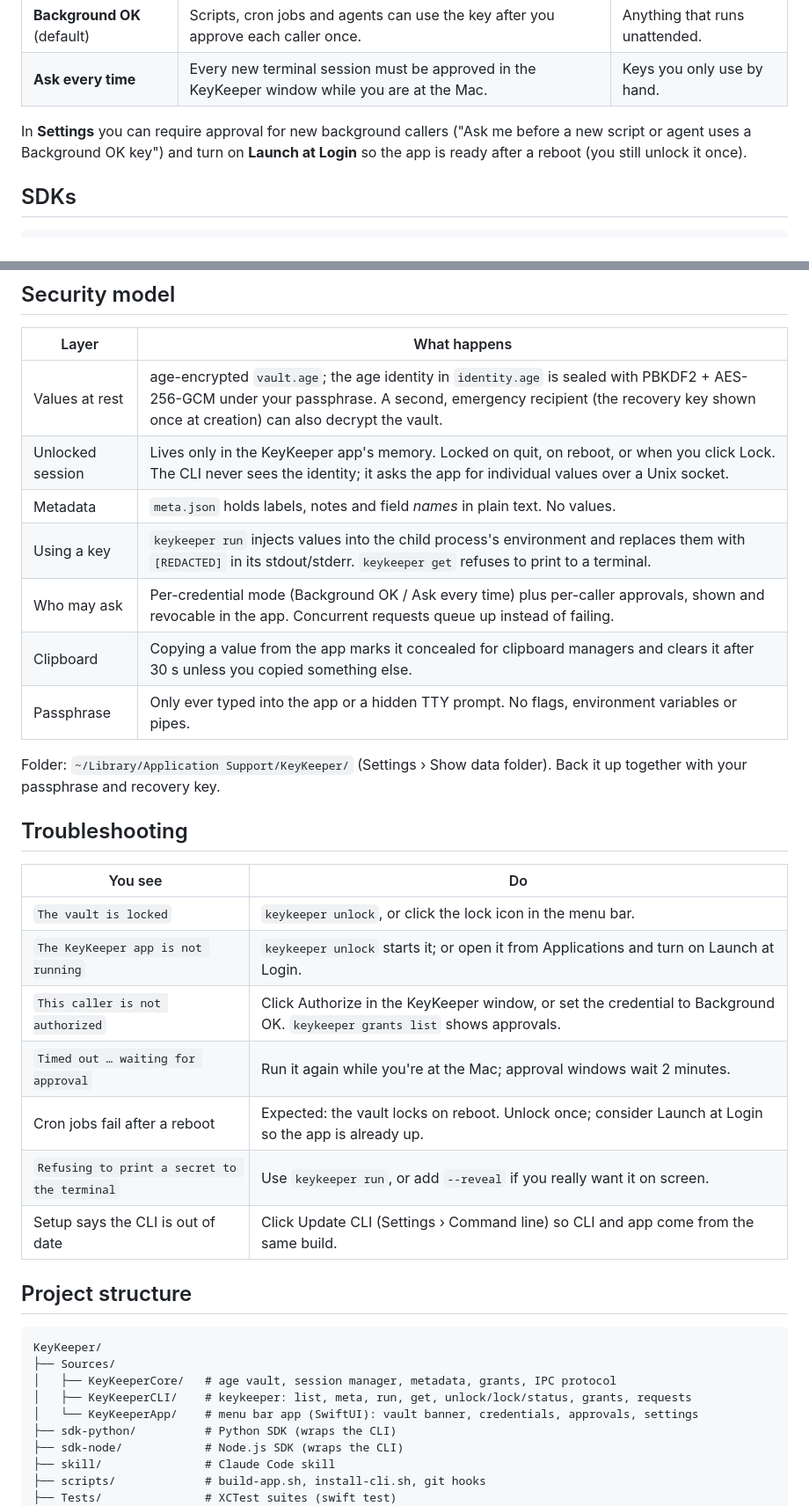
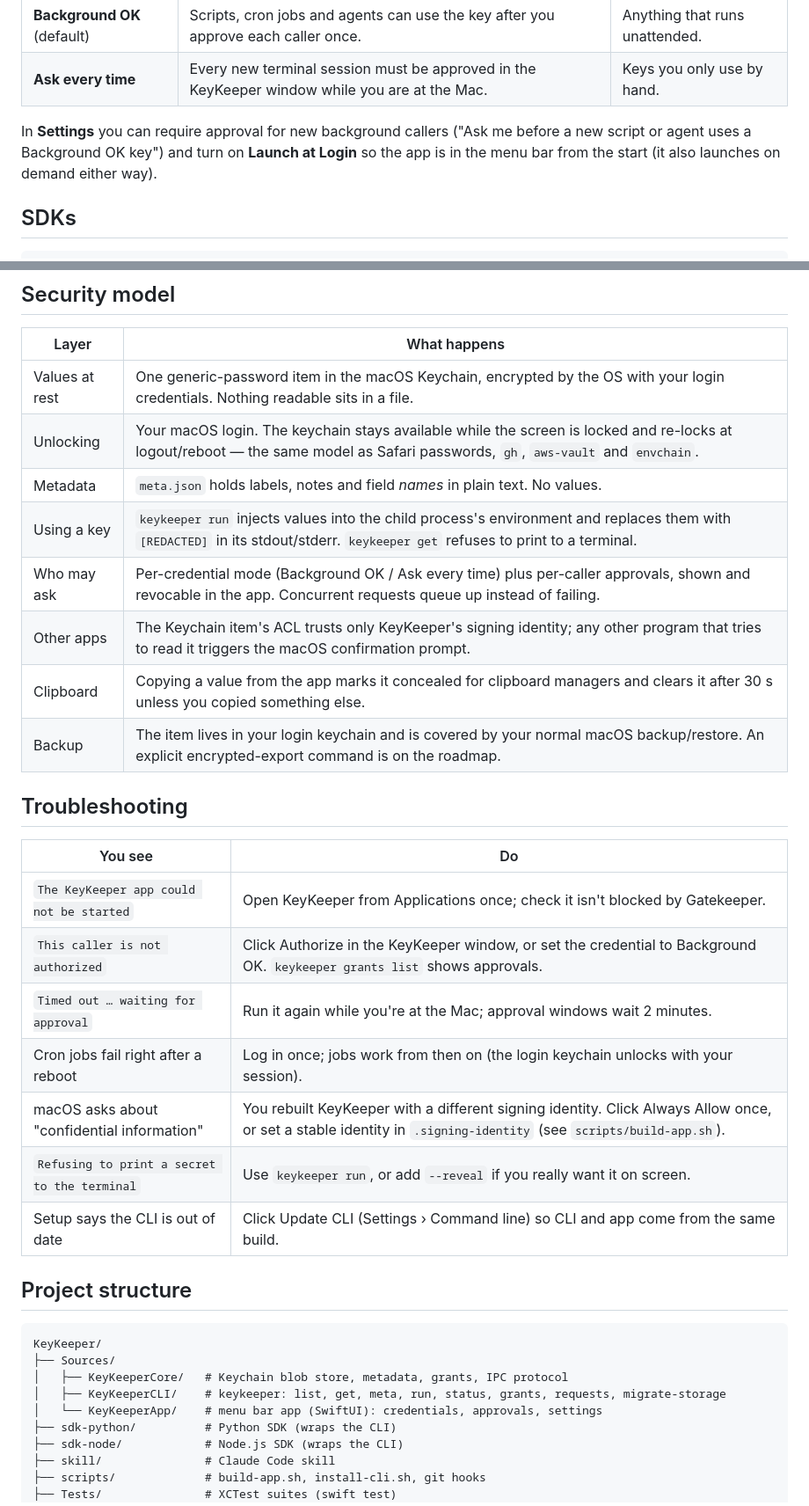
Before and after one commit to IvyYang1999/KeyKeeper, a Markdown page: README.md, 2 parts joined by grey strips. Shown at 88% size. Rendered like a GitHub page.

````diff
--- a/README.md
+++ b/README.md
@@ -100,7 +99,7 @@ Every key group has one of two access modes, shown as a badge in the list:
 
 In **Settings** you can require approval for new background callers ("Ask me before a new
 script or agent uses a Background OK key") and turn on **Launch at Login** so the app is
-ready after a reboot (you still unlock it once).
+in the menu bar from the start (it also launches on demand either way).
 
 ## SDKs
 
@@ -143,26 +142,24 @@ curl -fsSL https://raw.githubusercontent.com/IvyYang1999/KeyKeeper/main/skill/ke
 
 | Layer | What happens |
 |---|---|
-| Values at rest | age-encrypted `vault.age`; the age identity in `identity.age` is sealed with PBKDF2 + AES-256-GCM under your passphrase. A second, emergency recipient (the recovery key shown once at creation) can also decrypt the vault. |
-| Unlocked session | Lives only in the KeyKeeper app's memory. Locked on quit, on reboot, or when you click Lock. The CLI never sees the identity; it asks the app for individual values over a Unix socket. |
+| Values at rest | One generic-password item in the macOS Keychain, encrypted by the OS with your login credentials. Nothing readable sits in a file. |
+| Unlocking | Your macOS login. The keychain stays available while the screen is locked and re-locks at logout/reboot — the same model as Safari passwords, `gh`, `aws-vault` and `envchain`. |
 | Metadata | `meta.json` holds labels, notes and field *names* in plain text. No values. |
 | Using a key | `keykeeper run` injects values into the child process's environment and replaces them with `[REDACTED]` in its stdout/stderr. `keykeeper get` refuses to print to a terminal. |
 | Who may ask | Per-credential mode (Background OK / Ask every time) plus per-caller approvals, shown and revocable in the app. Concurrent requests queue up instead of failing. |
+| Other apps | The Keychain item's ACL trusts only KeyKeeper's signing identity; any other program that tries to read it triggers the macOS confirmation prompt. |
 | Clipboard | Copying a value from the app marks it concealed for clipboard managers and clears it after 30 s unless you copied something else. |
-| Passphrase | Only ever typed into the app or a hidden TTY prompt. No flags, environment variables or pipes. |
-
-Folder: `~/Library/Application Support/KeyKeeper/` (Settings › Show data folder). Back it up
-together with your passphrase and recovery key.
+| Backup | The item lives in your login keychain and is covered by your normal macOS backup/restore. An explicit encrypted-export command is on the roadmap. |
 
 ## Troubleshooting
 
 | You see | Do |
 |---|---|
-| `The vault is locked` | `keykeeper unlock`, or click the lock icon in the menu bar. |
-| `The KeyKeeper app is not running` | `keykeeper unlock` starts it; or open it from Applications and turn on Launch at Login. |
+| `The KeyKeeper app could not be started` | Open KeyKeeper from Applications once; check it isn't blocked by Gatekeeper. |
 | `This caller is not authorized` | Click Authorize in the KeyKeeper window, or set the credential to Background OK. `keykeeper grants list` shows approvals. |
 | `Timed out … waiting for approval` | Run it again while you're at the Mac; approval windows wait 2 minutes. |
-| Cron jobs fail after a reboot | Expected: the vault locks on reboot. Unlock once; consider Launch at Login so the app is already up. |
+| Cron jobs fail right after a reboot | Log in once; jobs work from then on (the login keychain unlocks with your session). |
+| macOS asks about "confidential information" | You rebuilt KeyKeeper with a different signing identity. Click Always Allow once, or set a stable identity in `.signing-identity` (see `scripts/build-app.sh`). |
 | `Refusing to print a secret to the terminal` | Use `keykeeper run`, or add `--reveal` if you really want it on screen. |
 | Setup says the CLI is out of date | Click Update CLI (Settings › Command line) so CLI and app come from the same build. |
 
@@ -171,9 +168,9 @@ together with your passphrase and recovery key.
 ```
 KeyKeeper/
 ├── Sources/
-│   ├── KeyKeeperCore/   # age vault, session manager, metadata, grants, IPC protocol
-│   ├── KeyKeeperCLI/    # keykeeper: list, meta, run, get, unlock/lock/status, grants, requests
-│   └── KeyKeeperApp/    # menu bar app (SwiftUI): vault banner, credentials, approvals, settings
+│   ├── KeyKeeperCore/   # Keychain blob store, metadata, grants, IPC protocol
+│   ├── KeyKeeperCLI/    # keykeeper: list, get, meta, run, status, grants, requests, migrate-storage
+│   └── KeyKeeperApp/    # menu bar app (SwiftUI): credentials, approvals, settings
 ├── sdk-python/          # Python SDK (wraps the CLI)
 ├── sdk-node/            # Node.js SDK (wraps the CLI)
 ├── skill/               # Claude Code skill
````
Also changed, not shown: other parts of README.md (+25 -26 lines), skill/keykeeper.md (+4 -5 lines).
